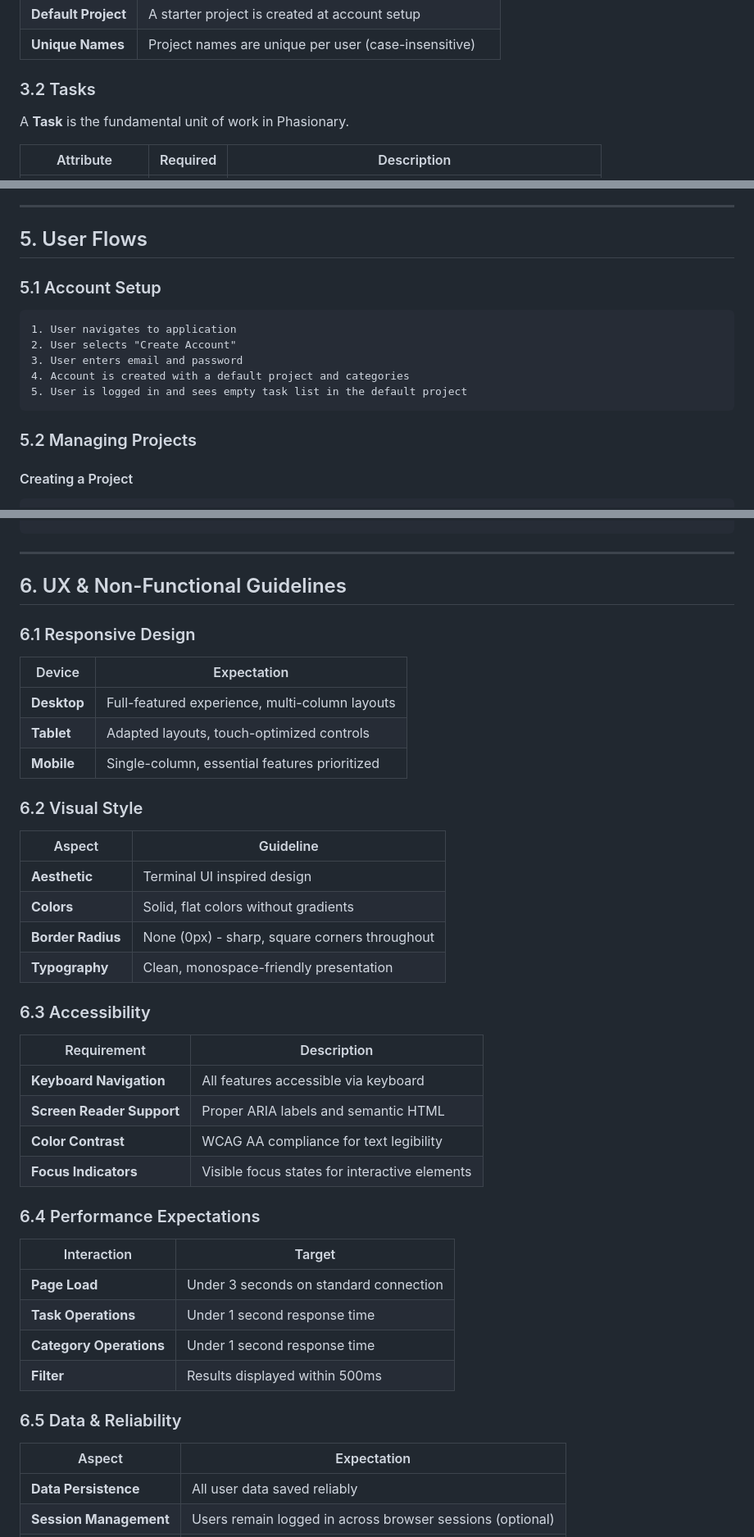
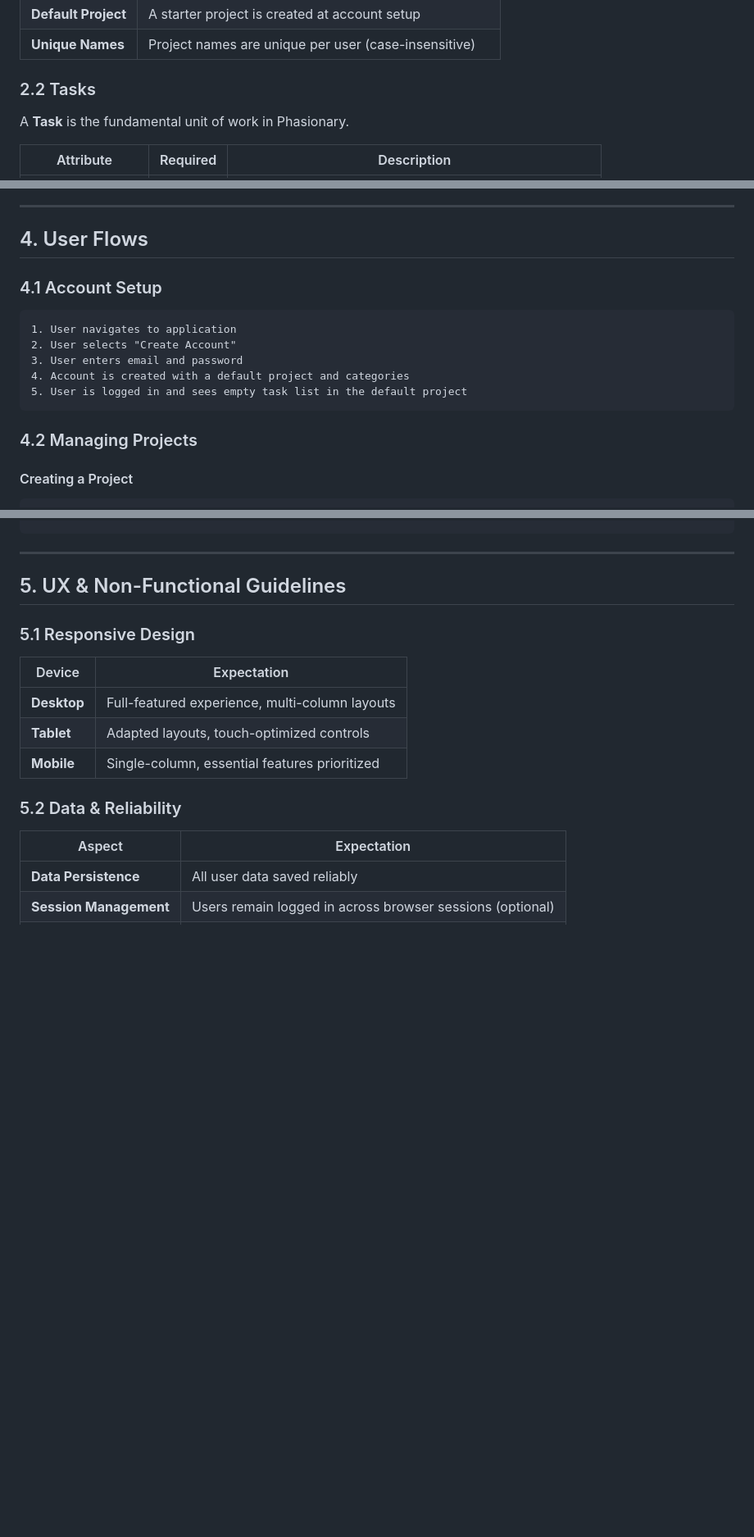
Before and after one commit to ilyasturki/phasionary, a Markdown page: docs/PRODUCT_SPEC.md, 3 parts joined by grey strips. Shown at 82% size. Rendered like a GitHub page; blank space fills up the shorter version.

````diff
--- a/docs/SPECS.md
+++ b/docs/PRODUCT_SPEC.md
@@ -57,7 +37,7 @@ A **Project** is the top-level container for tasks and categories.
 | **Default Project** | A starter project is created at account setup |
 | **Unique Names** | Project names are unique per user (case-insensitive) |
 
-### 3.2 Tasks
+### 2.2 Tasks
 
 A **Task** is the fundamental unit of work in Phasionary.
 
@@ -289,9 +269,9 @@ Filters apply only to the active project's tasks.
 
 ---
 
-## 5. User Flows
+## 4. User Flows
 
-### 5.1 Account Setup
+### 4.1 Account Setup
 
 ```
 1. User navigates to application
@@ -301,7 +281,7 @@ Filters apply only to the active project's tasks.
 5. User is logged in and sees empty task list in the default project
 ```
 
-### 5.2 Managing Projects
+### 4.2 Managing Projects
 
 #### Creating a Project
 
@@ -458,9 +438,9 @@ Filters apply only to the active project's tasks.
 
 ---
 
-## 6. UX & Non-Functional Guidelines
+## 5. UX & Non-Functional Guidelines
 
-### 6.1 Responsive Design
+### 5.1 Responsive Design
 
 | Device | Expectation |
 |--------|-------------|
@@ -468,34 +448,7 @@ Filters apply only to the active project's tasks.
 | **Tablet** | Adapted layouts, touch-optimized controls |
 | **Mobile** | Single-column, essential features prioritized |
 
-### 6.2 Visual Style
-
-| Aspect | Guideline |
-|--------|-----------|
-| **Aesthetic** | Terminal UI inspired design |
-| **Colors** | Solid, flat colors without gradients |
-| **Border Radius** | None (0px) - sharp, square corners throughout |
-| **Typography** | Clean, monospace-friendly presentation |
-
-### 6.3 Accessibility
-
-| Requirement | Description |
-|-------------|-------------|
-| **Keyboard Navigation** | All features accessible via keyboard |
-| **Screen Reader Support** | Proper ARIA labels and semantic HTML |
-| **Color Contrast** | WCAG AA compliance for text legibility |
-| **Focus Indicators** | Visible focus states for interactive elements |
-
-### 6.4 Performance Expectations
-
-| Interaction | Target |
-|-------------|--------|
-| **Page Load** | Under 3 seconds on standard connection |
-| **Task Operations** | Under 1 second response time |
-| **Category Operations** | Under 1 second response time |
-| **Filter** | Results displayed within 500ms |
-
-### 6.5 Data & Reliability
+### 5.2 Data & Reliability
 
 | Aspect | Expectation |
 |--------|-------------|
````
Also changed, not shown: other parts of docs/PRODUCT_SPEC.md (+15 -35 lines).
